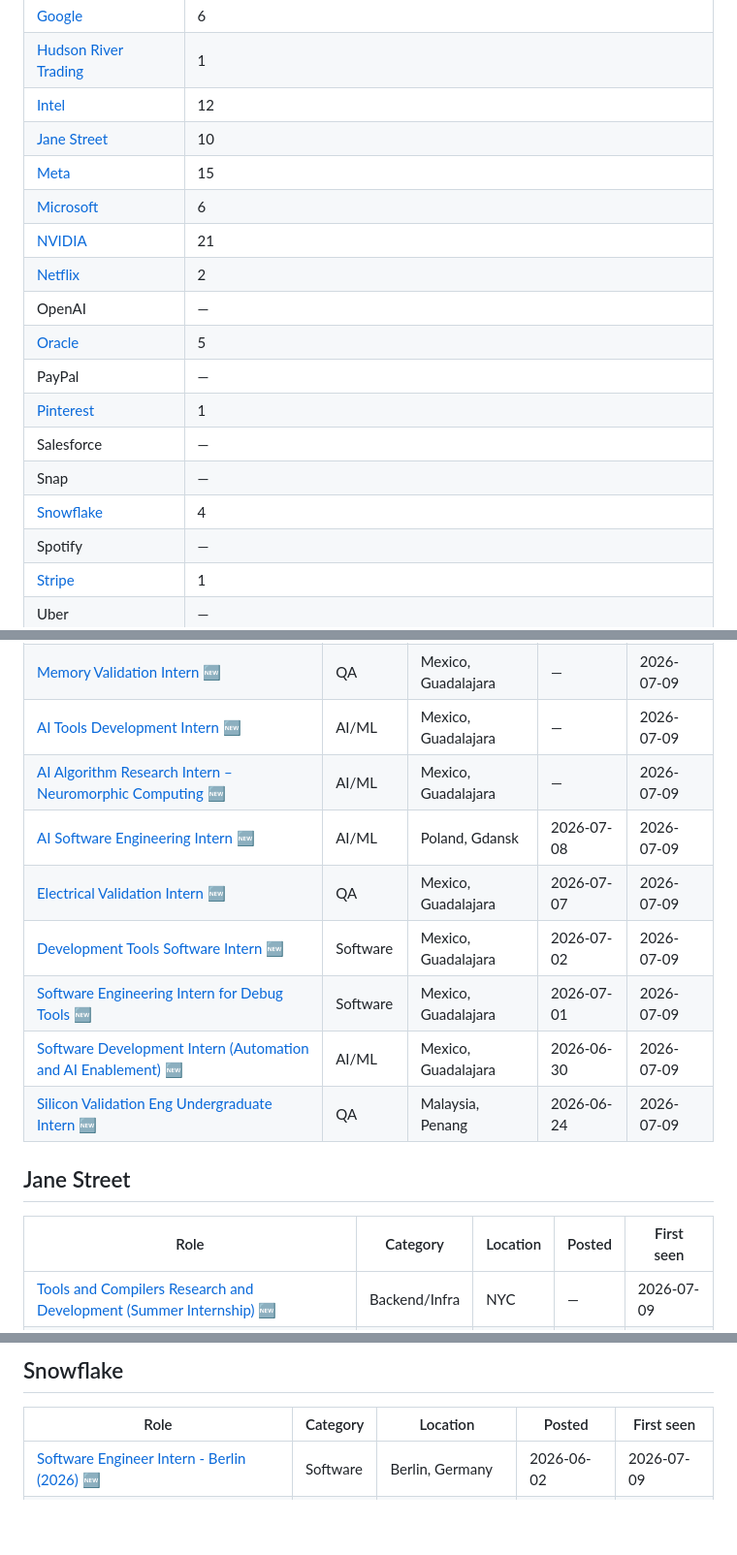
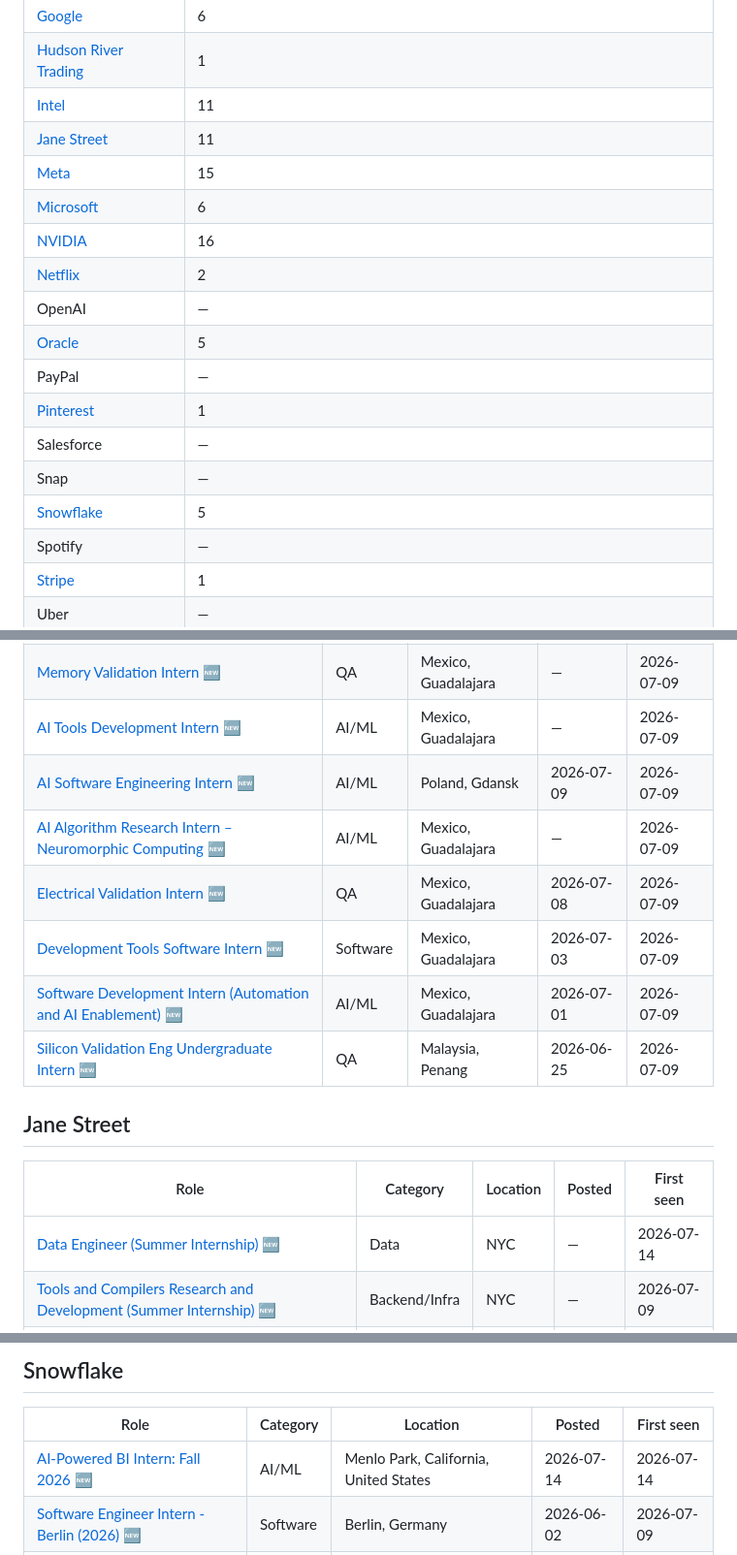
Before and after one commit to Emjumaev/FAANG-2027-Internships-Tracker, a Markdown page: README.md, 3 parts joined by grey strips. Shown at 97% size. Rendered like a GitHub page; blank space fills up the shorter version.

Commit message:
🆕 2 new internship(s) (+2 / -6)

```diff
--- a/README.md
+++ b/README.md
@@ -24,11 +24,11 @@ GitHub Actions.
 | GitHub | — |
 | [Google](#google) | 6 |
 | [Hudson River Trading](#hudson-river-trading) | 1 |
-| [Intel](#intel) | 12 |
-| [Jane Street](#jane-street) | 10 |
+| [Intel](#intel) | 11 |
+| [Jane Street](#jane-street) | 11 |
 | [Meta](#meta) | 15 |
 | [Microsoft](#microsoft) | 6 |
-| [NVIDIA](#nvidia) | 21 |
+| [NVIDIA](#nvidia) | 16 |
 | [Netflix](#netflix) | 2 |
 | OpenAI | — |
 | [Oracle](#oracle) | 5 |
@@ -36,7 +36,7 @@ GitHub Actions.
 | [Pinterest](#pinterest) | 1 |
 | Salesforce | — |
 | Snap | — |
-| [Snowflake](#snowflake) | 4 |
+| [Snowflake](#snowflake) | 5 |
 | Spotify | — |
 | [Stripe](#stripe) | 1 |
 | Uber | — |
@@ -183,17 +183,17 @@ GitHub Actions.
 | [Memory Validation Intern](https://intel.wd1.myworkdayjobs.com/en-US/External/job/Mexico-Guadalajara/Memory-Validation-Intern_JR0283301) 🆕 | QA | Mexico, Guadalajara | — | 2026-07-09 |
 | [AI Tools Development Intern](https://intel.wd1.myworkdayjobs.com/en-US/External/job/Mexico-Guadalajara/AI-Tools-Development-Intern_JR0283292) 🆕 | AI/ML | Mexico, Guadalajara | — | 2026-07-09 |
+| [AI Software Engineering Intern](https://intel.wd1.myworkdayjobs.com/en-US/External/job/Poland-Gdansk/AI-Software-Engineering-Intern_JR0285471) 🆕 | AI/ML | Poland, Gdansk | 2026-07-09 | 2026-07-09 |
 | [AI Algorithm Research Intern – Neuromorphic Computing](https://intel.wd1.myworkdayjobs.com/en-US/External/job/Mexico-Guadalajara/AI-Algorithm-Research-Intern---Neuromorphic-Computing_JR0283303) 🆕 | AI/ML | Mexico, Guadalajara | — | 2026-07-09 |
-| [AI Software Engineering Intern](https://intel.wd1.myworkdayjobs.com/en-US/External/job/Poland-Gdansk/AI-Software-Engineering-Intern_JR0285471) 🆕 | AI/ML | Poland, Gdansk | 2026-07-08 | 2026-07-09 |
-| [Electrical Validation Intern](https://intel.wd1.myworkdayjobs.com/en-US/External/job/Mexico-Guadalajara/Electrical-Validation-Intern_JR0285377) 🆕 | QA | Mexico, Guadalajara | 2026-07-07 | 2026-07-09 |
-| [Development Tools Software Intern](https://intel.wd1.myworkdayjobs.com/en-US/External/job/Mexico-Guadalajara/Development-Tools-Software-Intern_JR0285211) 🆕 | Software | Mexico, Guadalajara | 2026-07-02 | 2026-07-09 |
-| [Software Engineering Intern for Debug Tools](https://intel.wd1.myworkdayjobs.com/en-US/External/job/Mexico-Guadalajara/Software-Engineering-Intern-for-Debug-Tools_JR0285205) 🆕 | Software | Mexico, Guadalajara | 2026-07-01 | 2026-07-09 |
-| [Software Development Intern (Automation and AI Enablement)](https://intel.wd1.myworkdayjobs.com/en-US/External/job/Mexico-Guadalajara/Software-Development-Intern--Automation-and-AI-Enablement-_JR0285207) 🆕 | AI/ML | Mexico, Guadalajara | 2026-06-30 | 2026-07-09 |
-| [Silicon Validation Eng Undergraduate Intern](https://intel.wd1.myworkdayjobs.com/en-US/External/job/Malaysia-Penang/Silicon-Validation-Eng-Undergraduate-Intern_JR0284892) 🆕 | QA | Malaysia, Penang | 2026-06-24 | 2026-07-09 |
+| [Electrical Validation Intern](https://intel.wd1.myworkdayjobs.com/en-US/External/job/Mexico-Guadalajara/Electrical-Validation-Intern_JR0285377) 🆕 | QA | Mexico, Guadalajara | 2026-07-08 | 2026-07-09 |
+| [Development Tools Software Intern](https://intel.wd1.myworkdayjobs.com/en-US/External/job/Mexico-Guadalajara/Development-Tools-Software-Intern_JR0285211) 🆕 | Software | Mexico, Guadalajara | 2026-07-03 | 2026-07-09 |
+| [Software Development Intern (Automation and AI Enablement)](https://intel.wd1.myworkdayjobs.com/en-US/External/job/Mexico-Guadalajara/Software-Development-Intern--Automation-and-AI-Enablement-_JR0285207) 🆕 | AI/ML | Mexico, Guadalajara | 2026-07-01 | 2026-07-09 |
+| [Silicon Validation Eng Undergraduate Intern](https://intel.wd1.myworkdayjobs.com/en-US/External/job/Malaysia-Penang/Silicon-Validation-Eng-Undergraduate-Intern_JR0284892) 🆕 | QA | Malaysia, Penang | 2026-06-25 | 2026-07-09 |
 
 ## Jane Street
 
 | Role | Category | Location | Posted | First seen |
 |---|---|---|---|---|
+| [Data Engineer (Summer Internship)](https://www.janestreet.com/join-jane-street/position/8631973002/) 🆕 | Data | NYC | — | 2026-07-14 |
 | [Tools and Compilers Research and Development (Summer Internship)](https://www.janestreet.com/join-jane-street/position/5869205002/) 🆕 | Backend/Infra | NYC | — | 2026-07-09 |
 | [Tools & Compilers Research and Development (Summer Internship)](https://www.janestreet.com/join-jane-street/position/5866838002/) 🆕 | Backend/Infra | LDN | — | 2026-07-09 |
 | [Software Engineer (Winter Co-Op)](https://www.janestreet.com/join-jane-street/position/8419303002/) 🆕 | Software | NYC | — | 2026-07-09 |
@@ -289,6 +284,7 @@ GitHub Actions.
 
 | Role | Category | Location | Posted | First seen |
 |---|---|---|---|---|
+| [AI-Powered BI Intern: Fall 2026](https://careers.snowflake.com/us/en/job/37e886ab-e05b-4f2a-9a41-61bfd89e660f) 🆕 | AI/ML | Menlo Park, California, United States | 2026-07-14 | 2026-07-14 |
 | [Software Engineer Intern - Berlin (2026)](https://careers.snowflake.com/us/en/job/3a9baeaf-b107-41fb-a9b3-a98ab78275ed) 🆕 | Software | Berlin, Germany | 2026-06-02 | 2026-07-09 |
 | [Software Engineer Intern (AI/ML) - 2026](https://careers.snowflake.com/us/en/job/4298e941-d129-4d7f-a965-faa68e6e599e) 🆕 | AI/ML | Warsaw, Poland | 2026-06-02 | 2026-07-09 |
 | [Research Intern (AI) - 2026](https://careers.snowflake.com/us/en/job/e70a0f78-05d9-4adc-873e-0ac43bf549d2) 🆕 | AI/ML | Warsaw, Poland | 2026-06-02 | 2026-07-09 |
```
Also changed, not shown: other parts of README.md (+10 -15 lines).
